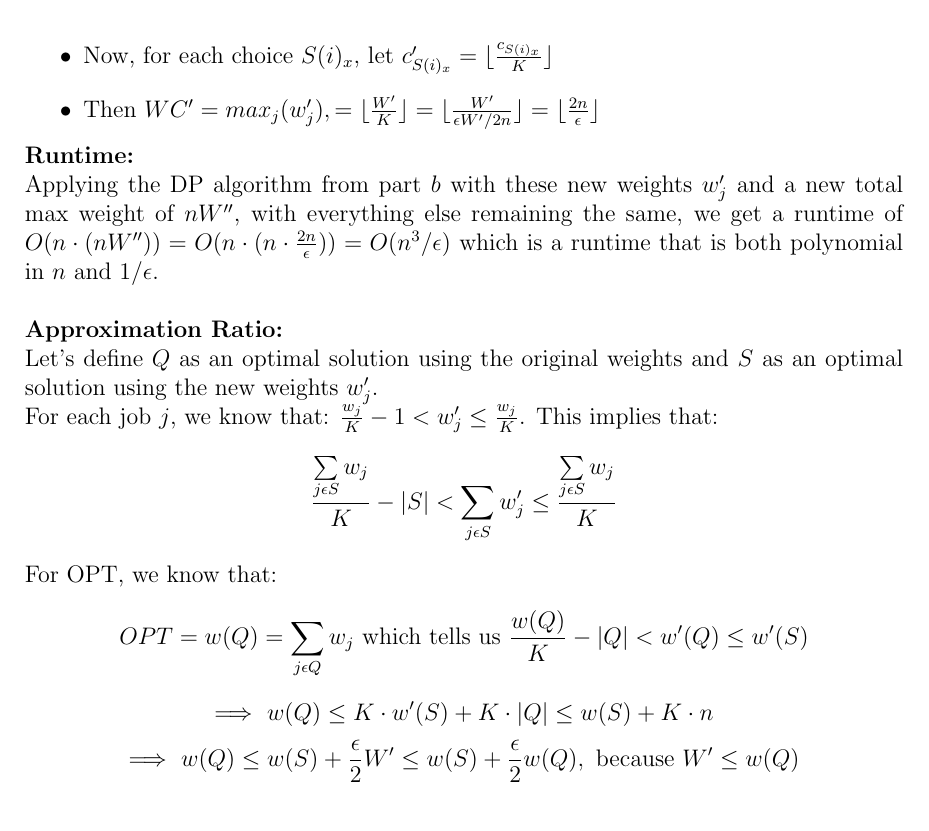
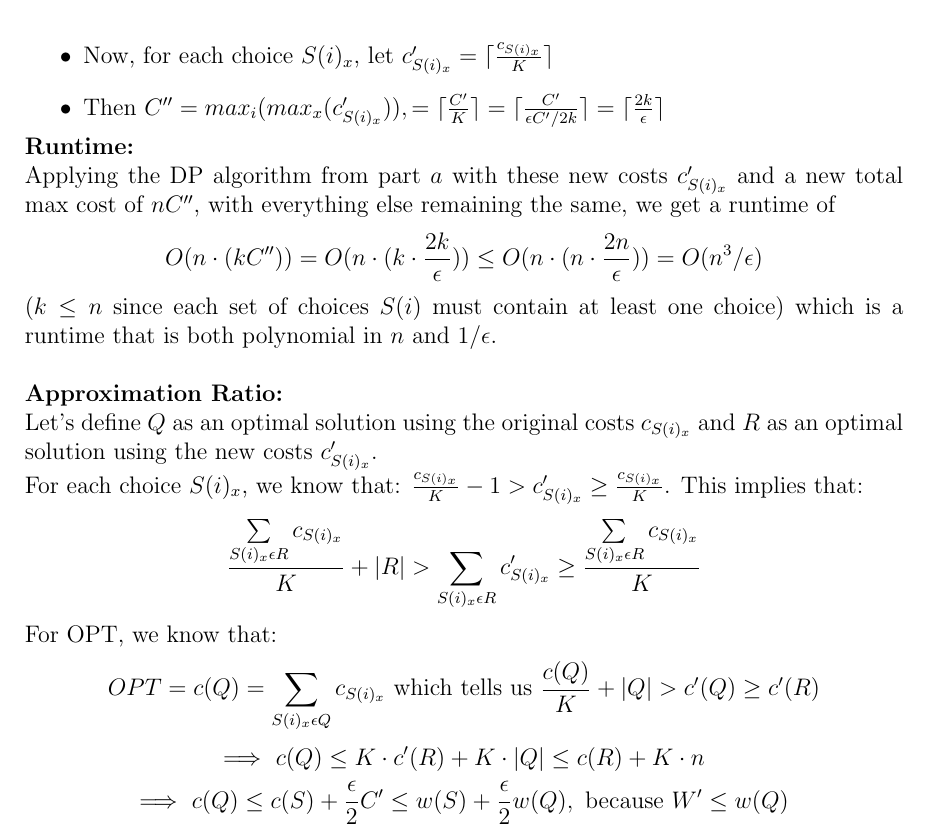
Before and after one commit to wongalex/Sandbox, a LaTeX problem sheet (COMS6232/HW2/AlexWonghw2.tex): part of page 10 of 10, cut so that both start at the same text. Compiled offline with pdfLaTeX.

Commit message:
working on problem 4b still

```diff
--- a/COMS6232/HW2/AlexWonghw2.tex
+++ b/COMS6232/HW2/AlexWonghw2.tex
@@ -175,24 +175,24 @@ Let OPT be the minimum cost to assemble a product that meets the upper bound wei
   \item Since $C = \sum\limits_{i=1}^{k}max_x(c_{S(i)_x})$ for $x = 1,...,|S(i)|$, we can say that $C \leq kC'$.
   \item Assume, without loss of generality, that $\epsilon \leq 1$.
   \item Let $K = \epsilon C' / 2k$.
-  \item Now, for each choice $S(i)_x$, let $c'_{S(i)_x} = \lfloor\frac{c_{S(i)_x}}{K}\rfloor$
-  \item Then $WC' = max_j(w'_j) ,= \lfloor\frac{W'}{K}\rfloor = \lfloor\frac{W'}{\epsilon W'/2n}\rfloor = \lfloor\frac{2n}{\epsilon}\rfloor$
+  \item Now, for each choice $S(i)_x$, let $c'_{S(i)_x} = \lceil\frac{c_{S(i)_x}}{K}\rceil$
+  \item Then $C'' = max_i(max_x(c'_{S(i)_x})) ,= \lceil\frac{C'}{K}\rceil = \lceil\frac{C'}{\epsilon C'/2k}\rceil = \lceil\frac{2k}{\epsilon}\rceil$
 \end{itemize}
 \textbf{Runtime:}
 \newline
-Applying the DP algorithm from part $b$ with these new weights $w'_j$ and a new total max weight of $nW''$, with everything else remaining the same, we get a runtime of $O(n\cdot(nW'')) = O(n\cdot(n\cdot\frac{2n}{\epsilon})) = O(n^3/\epsilon)$ which is a runtime that is both polynomial in $n$ and $1/\epsilon$.
+Applying the DP algorithm from part $a$ with these new costs $c'_{S(i)_x}$ and a new total max cost of $nC''$, with everything else remaining the same, we get a runtime of $$O(n\cdot(kC'')) = O(n\cdot(k\cdot\frac{2k}{\epsilon})) \leq O(n\cdot(n\cdot\frac{2n}{\epsilon})) = O(n^3/\epsilon)$$ ($k \leq n$ since each set of choices $S(i)$ must contain at least one choice) which is a runtime that is both polynomial in $n$ and $1/\epsilon$.
 \newline
 \newline
 \textbf{Approximation Ratio:}
 \newline
-Let's define $Q$ as an optimal solution using the original weights and $S$ as an optimal solution using the new weights $w'_j$.
+Let's define $Q$ as an optimal solution using the original costs $c_{S(i)_x}$ and $R$ as an optimal solution using the new costs $c'_{S(i)_x}$.
 \newline
-For each job $j$, we know that: $\frac{w_j}{K} - 1 < w'_j \leq \frac{w_j}{K}$. This implies that:
-$$\frac{\sum\limits_{j\epsilon S}w_j}{K} - |S| < \sum\limits_{j\epsilon S}w'_j \leq \frac{\sum\limits_{j\epsilon S}w_j}{K}$$
+For each choice $S(i)_x$, we know that: $\frac{c_{S(i)_x}}{K} - 1 > c'_{S(i)_x} \geq \frac{c_{S(i)_x}}{K}$. This implies that:
+$$\frac{\sum\limits_{S(i)_x\epsilon R}c_{S(i)_x}}{K} + |R| > \sum\limits_{S(i)_x\epsilon R}c'_{S(i)_x} \geq \frac{\sum\limits_{S(i)_x\epsilon R}c_{S(i)_x}}{K}$$
 For OPT, we know that:
-$$OPT = w(Q) = \sum\limits_{j\epsilon Q}w_j \ \text{which tells us} \ \frac{w(Q)}{K} - |Q| < w'(Q) \leq w'(S)$$
-$$\Longrightarrow \ w(Q) \leq K \cdot w'(S) + K \cdot |Q| \leq w(S) + K \cdot n$$
-$$\Longrightarrow \ w(Q) \leq w(S) + \frac{\epsilon}{2}W' \leq w(S) + \frac{\epsilon}{2}w(Q), \ \text{because} \ W' \leq w(Q)$$
+$$OPT = c(Q) = \sum\limits_{S(i)_x\epsilon Q}c_{S(i)_x} \ \text{which tells us} \ \frac{c(Q)}{K} + |Q| > c'(Q) \geq c'(R)$$
+$$\Longrightarrow \ c(Q) \leq K \cdot c'(R) + K \cdot |Q| \leq c(R) + K \cdot n$$
+$$\Longrightarrow \ c(Q) \leq c(S) + \frac{\epsilon}{2}C' \leq w(S) + \frac{\epsilon}{2}w(Q), \ \text{because} \ W' \leq w(Q)$$
 From here, we can say that:
 $$w(Q) \leq w(S) + \frac{\epsilon}{2}w(Q)$$
 $$\Longrightarrow w(Q) - \frac{\epsilon}{2}w(Q) \leq w(S)$$
```
Also changed, not shown: COMS6232/HW2/AlexWonghw2.pdf, 2 other files.
